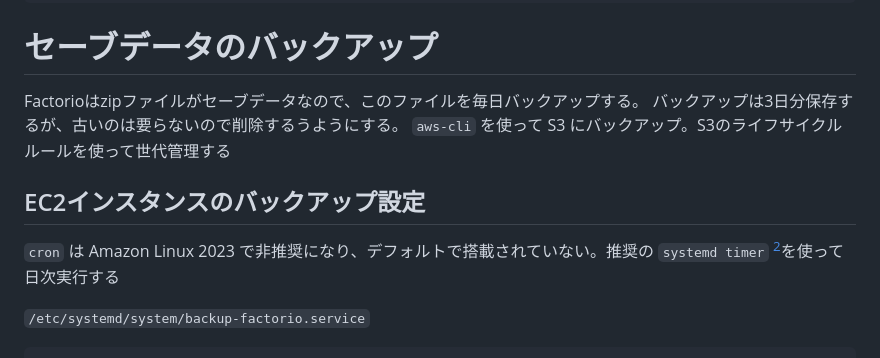
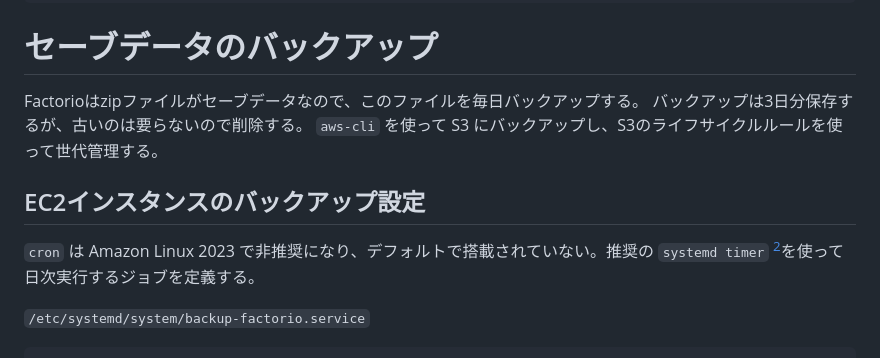
Before and after one commit to yasshi2525/zenn-articles, a Markdown page: articles/operate-factorio-server.md, the part around the change. Rendered like a GitHub page.

Commit message:
冗長な表現を見直し

```diff
--- a/articles/operate-factorio-server.md
+++ b/articles/operate-factorio-server.md
@@ -97,12 +97,12 @@ May 09 03:40:32 ip-172-31-1-208.ap-northeast-1.compute.internal systemd[1]: Star
 
 # セーブデータのバックアップ
 
-Factorioはzipファイルがセーブデータなので、このファイルを毎日バックアップする。 バックアップは3日分保存するが、古いのは要らないので削除するうようにする。
-`aws-cli` を使って S3 にバックアップ。S3のライフサイクルルールを使って世代管理する
+Factorioはzipファイルがセーブデータなので、このファイルを毎日バックアップする。 バックアップは3日分保存するが、古いのは要らないので削除する。
+`aws-cli` を使って S3 にバックアップし、S3のライフサイクルルールを使って世代管理する。
 
 ## EC2インスタンスのバックアップ設定
 
-`cron` は Amazon Linux 2023 で非推奨になり、デフォルトで搭載されていない。推奨の `systemd timer` [^2]を使って日次実行する
+`cron` は Amazon Linux 2023 で非推奨になり、デフォルトで搭載されていない。推奨の `systemd timer` [^2]を使って日次実行するジョブを定義する。
 
 [^2]: https://docs.aws.amazon.com/ja_jp/linux/al2023/ug/deprecated-al2023.html#deprecated-cron
 
```
